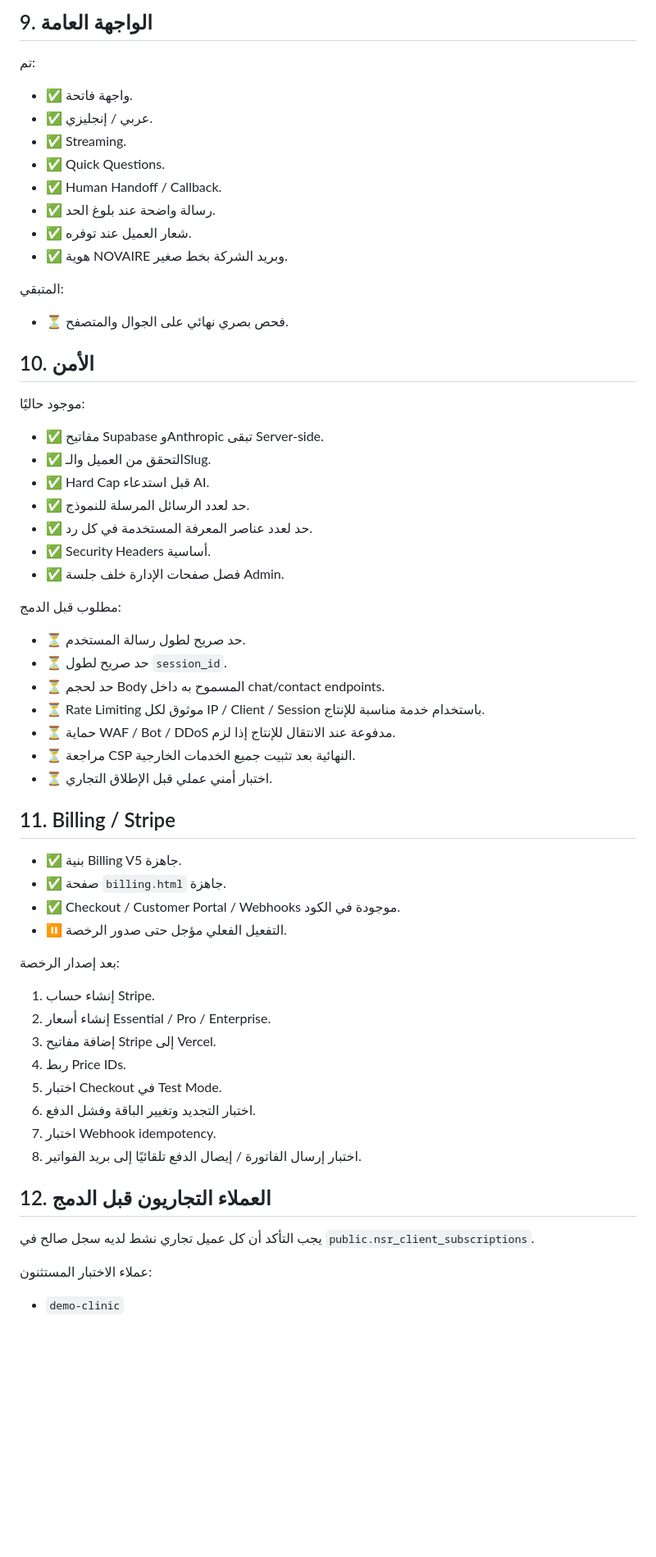
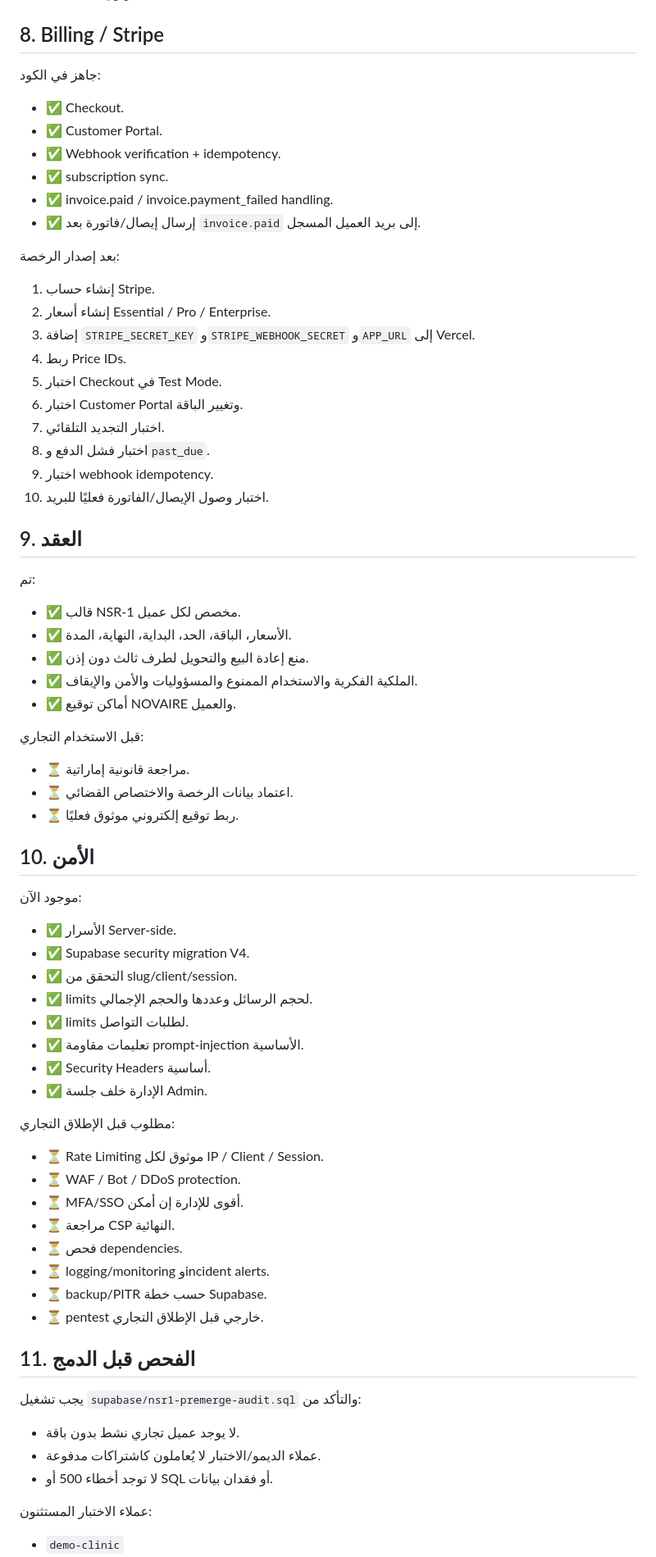
Before and after one commit to mohamedalbloshi22-star/novair-firstbike-assistant, a Markdown page: NSR1_TEST_PLAN.md, the part around one of its changes. Shown at 82% size. Rendered like a GitHub page; blank space fills up the shorter version.

Commit message:
Refresh NSR-1 test plan after alerts, security and billing updates

```diff
--- a/NSR1_TEST_PLAN.md
+++ b/NSR1_TEST_PLAN.md
@@ -130,55 +114,64 @@
 
-## 9. الواجهة العامة
-تم:
-- ✅ واجهة فاتحة.
-- ✅ عربي / إنجليزي.
-- ✅ Streaming.
-- ✅ Quick Questions.
-- ✅ Human Handoff / Callback.
-- ✅ رسالة واضحة عند بلوغ الحد.
-- ✅ شعار العميل عند توفره.
-- ✅ هوية NOVAIRE وبريد الشركة بخط صغير.
-
-المتبقي:
-- ⏳ فحص بصري نهائي على الجوال والمتصفح.
-
-## 10. الأمن
-موجود حاليًا:
-- ✅ مفاتيح Supabase وAnthropic تبقى Server-side.
-- ✅ التحقق من العميل والـSlug.
-- ✅ Hard Cap قبل استدعاء AI.
-- ✅ حد لعدد الرسائل المرسلة للنموذج.
-- ✅ حد لعدد عناصر المعرفة المستخدمة في كل رد.
-- ✅ Security Headers أساسية.
-- ✅ فصل صفحات الإدارة خلف جلسة Admin.
-
-مطلوب قبل الدمج:
-- ⏳ حد صريح لطول رسالة المستخدم.
-- ⏳ حد صريح لطول `session_id`.
-- ⏳ حد لحجم Body المسموح به داخل chat/contact endpoints.
-- ⏳ Rate Limiting موثوق لكل IP / Client / Session باستخدام خدمة مناسبة للإنتاج.
-- ⏳ حماية WAF / Bot / DDoS مدفوعة عند الانتقال للإنتاج إذا لزم.
-- ⏳ مراجعة CSP النهائية بعد تثبيت جميع الخدمات الخارجية.
-- ⏳ اختبار أمني عملي قبل الإطلاق التجاري.
-
-## 11. Billing / Stripe
-- ✅ بنية Billing V5 جاهزة.
-- ✅ صفحة `billing.html` جاهزة.
-- ✅ Checkout / Customer Portal / Webhooks موجودة في الكود.
-- ⏸️ التفعيل الفعلي مؤجل حتى صدور الرخصة.
+## 8. Billing / Stripe
+جاهز في الكود:
+- ✅ Checkout.
+- ✅ Customer Portal.
+- ✅ Webhook verification + idempotency.
+- ✅ subscription sync.
+- ✅ invoice.paid / invoice.payment_failed handling.
+- ✅ إرسال إيصال/فاتورة بعد `invoice.paid` إلى بريد العميل المسجل.
 
 بعد إصدار الرخصة:
 1. إنشاء حساب Stripe.
 2. إنشاء أسعار Essential / Pro / Enterprise.
-3. إضافة مفاتيح Stripe إلى Vercel.
+3. إضافة `STRIPE_SECRET_KEY` و`STRIPE_WEBHOOK_SECRET` و`APP_URL` إلى Vercel.
 4. ربط Price IDs.
 5. اختبار Checkout في Test Mode.
-6. اختبار التجديد وتغيير الباقة وفشل الدفع.
-7. اختبار Webhook idempotency.
-8. اختبار إرسال الفاتورة / إيصال الدفع تلقائيًا إلى بريد الفواتير.
+6. اختبار Customer Portal وتغيير الباقة.
+7. اختبار التجديد التلقائي.
+8. اختبار فشل الدفع و`past_due`.
+9. اختبار webhook idempotency.
+10. اختبار وصول الإيصال/الفاتورة فعليًا للبريد.
 
-## 12. العملاء التجاريون قبل الدمج
-يجب التأكد أن كل عميل تجاري نشط لديه سجل صالح في `public.nsr_client_subscriptions`.
+## 9. العقد
+تم:
+- ✅ قالب NSR-1 مخصص لكل عميل.
+- ✅ الأسعار، الباقة، الحد، البداية، النهاية، المدة.
+- ✅ منع إعادة البيع والتحويل لطرف ثالث دون إذن.
+- ✅ الملكية الفكرية والاستخدام الممنوع والمسؤوليات والأمن والإيقاف.
+- ✅ أماكن توقيع NOVAIRE والعميل.
+
+قبل الاستخدام التجاري:
+- ⏳ مراجعة قانونية إماراتية.
+- ⏳ اعتماد بيانات الرخصة والاختصاص القضائي.
+- ⏳ ربط توقيع إلكتروني موثوق فعليًا.
+
+## 10. الأمن
+موجود الآن:
+- ✅ الأسرار Server-side.
+- ✅ Supabase security migration V4.
+- ✅ التحقق من slug/client/session.
+- ✅ limits لحجم الرسائل وعددها والحجم الإجمالي.
+- ✅ limits لطلبات التواصل.
+- ✅ تعليمات مقاومة prompt-injection الأساسية.
+- ✅ Security Headers أساسية.
+- ✅ الإدارة خلف جلسة Admin.
+
+مطلوب قبل الإطلاق التجاري:
+- ⏳ Rate Limiting موثوق لكل IP / Client / Session.
+- ⏳ WAF / Bot / DDoS protection.
+- ⏳ MFA/SSO أقوى للإدارة إن أمكن.
+- ⏳ مراجعة CSP النهائية.
+- ⏳ فحص dependencies.
+- ⏳ logging/monitoring وincident alerts.
+- ⏳ backup/PITR حسب خطة Supabase.
+- ⏳ pentest خارجي قبل الإطلاق التجاري.
+
+## 11. الفحص قبل الدمج
+يجب تشغيل `supabase/nsr1-premerge-audit.sql` والتأكد من:
+- لا يوجد عميل تجاري نشط بدون باقة.
+- عملاء الديمو/الاختبار لا يُعاملون كاشتراكات مدفوعة.
+- لا توجد أخطاء 500 أو SQL أو فقدان بيانات.
 
 عملاء الاختبار المستثنون:
 - `demo-clinic`
```
Also changed, not shown: other parts of NSR1_TEST_PLAN.md (+83 -105 lines).
